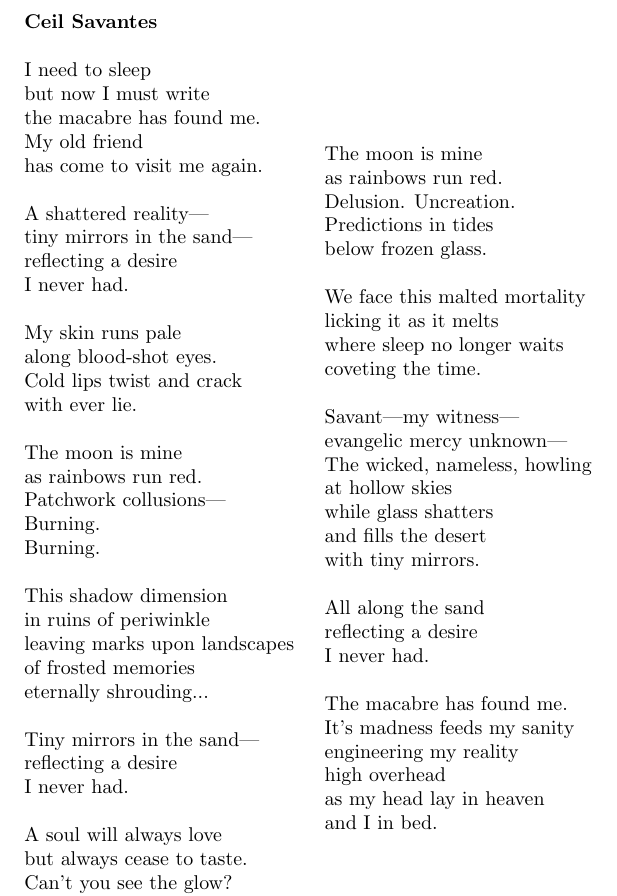
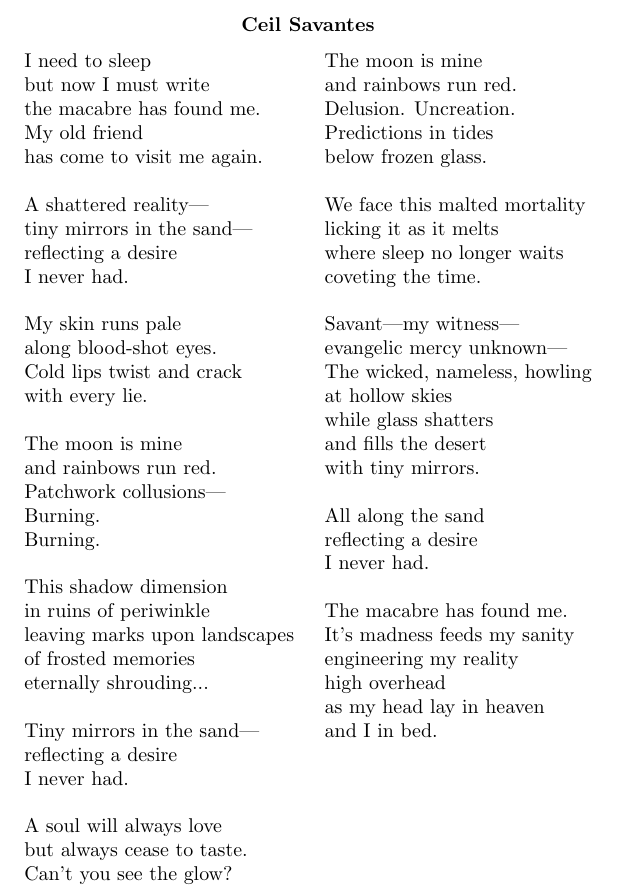
Before and after one commit to jad0017/poems, a LaTeX document (savante.tex): part of the page, cut so that both start at the same text. Compiled offline with pdfLaTeX.

Commit message:
Revisions

```diff
--- a/savante.tex
+++ b/savante.tex
@@ -4,9 +4,9 @@
 
 % Savant - a leanred person, especially a distinguished scientist
 \begin{center}
+\textbf{Ceil Savantes} \\ % Savante de Ceils (Scholarly Skies)
+\vspace*{2ex}
 \begin{tabular}{l}
-\textbf{Ceil Savantes} \\ % Savante de Ceils
-\\
 I need to sleep \\
 but now I must write \\
 the macabre has found me. \\
@@ -21,10 +21,10 @@ I never had. \\
 My skin runs pale \\
 along blood-shot eyes. \\
 Cold lips twist and crack \\
-with ever lie. \\
+with every lie. \\
 \\
 The moon is mine \\
-as rainbows run red. \\
+and rainbows run red. \\
 Patchwork collusions--- \\
 Burning. \\
 Burning. \\
@@ -44,11 +44,10 @@ but always cease to taste. \\
 Can't you see the glow? \\
 Burning toxic waste. \\
 Lighting the unreality again. \\
-\\
 \end{tabular}
 \begin{tabular}{l}
 The moon is mine \\
-as rainbows run red. \\
+and rainbows run red. \\
 Delusion. Uncreation. \\
 Predictions in tides \\
 below frozen glass. \\
```
Also changed, not shown: horrid.tex (+2 -1 lines), patchwork.tex (+7 -5 lines), savante.tex (8 more changed lines).
